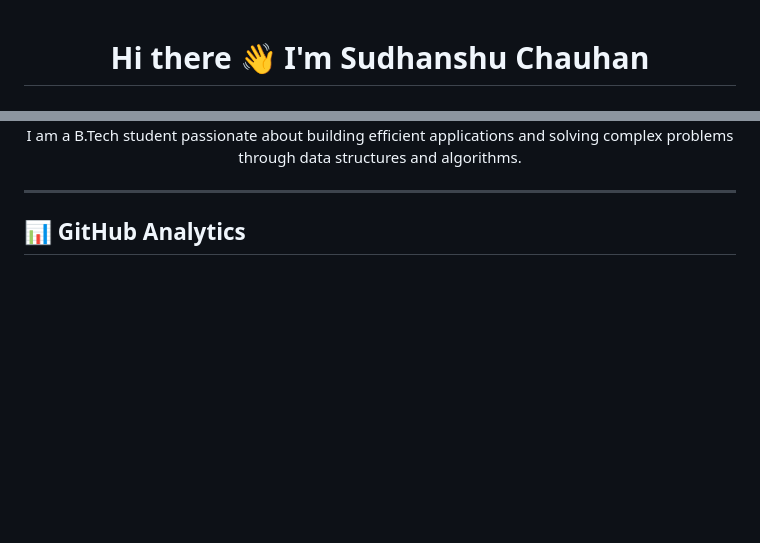
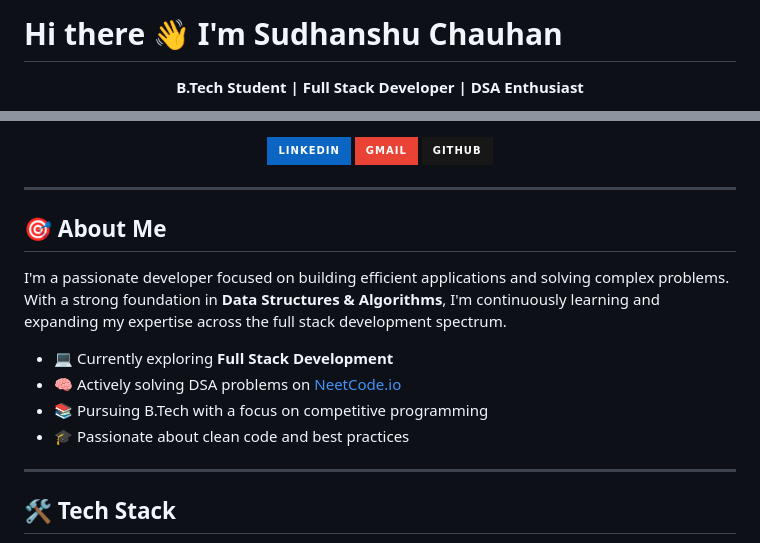
Before and after one commit to sudhanshuchauhan29/sudhanshuchauhan29, a Markdown page: README.md, 2 parts joined by grey strips. GitHub-like rendering; badges without logos; blank space fills up the shorter version.

Commit message:
Revise README with updated profile and project details
Updated personal information, tech stack, and project descriptions in the README file.

```diff
--- a/README.md
+++ b/README.md
@@ -1,4 +1,6 @@
+# Hi there 👋 I'm Sudhanshu Chauhan
+
 <div align="center">
 
-# Hi there 👋 I'm Sudhanshu Chauhan
+**B.Tech Student | Full Stack Developer | DSA Enthusiast**
 
@@ -6,11 +8,24 @@
 
-I am a B.Tech student passionate about building efficient applications and solving complex problems through data structures and algorithms.
+[![LinkedIn](https://img.shields.io/badge/LinkedIn-0A66C2?style=for-the-badge&logo=linkedin&logoColor=white)](https://www.linkedin.com/in/sudhanshu-chauhan-b82371312/)
+[![Gmail](https://img.shields.io/badge/Gmail-EA4335?style=for-the-badge&logo=gmail&logoColor=white)](mailto:chauhansudhanshu234@gmail.com)
+[![GitHub](https://img.shields.io/badge/GitHub-181717?style=for-the-badge&logo=github&logoColor=white)](https://github.com/sudhanshuchauhan29)
 
 </div>
 
 ---
 
-## 📊 GitHub Analytics
+## 🎯 About Me
+
+I'm a passionate developer focused on building efficient applications and solving complex problems. With a strong foundation in **Data Structures & Algorithms**, I'm continuously learning and expanding my expertise across the full stack development spectrum.
+
+- 💻 Currently exploring **Full Stack Development**
+- 🧠 Actively solving DSA problems on [NeetCode.io](https://neetcode.io)
+- 📚 Pursuing B.Tech with a focus on competitive programming
+- 🎓 Passionate about clean code and best practices
+
+---
+
+## 🛠️ Tech Stack
 
 <div align="center">
 
```
Also changed, not shown: other parts of README.md (+69 -52 lines).
